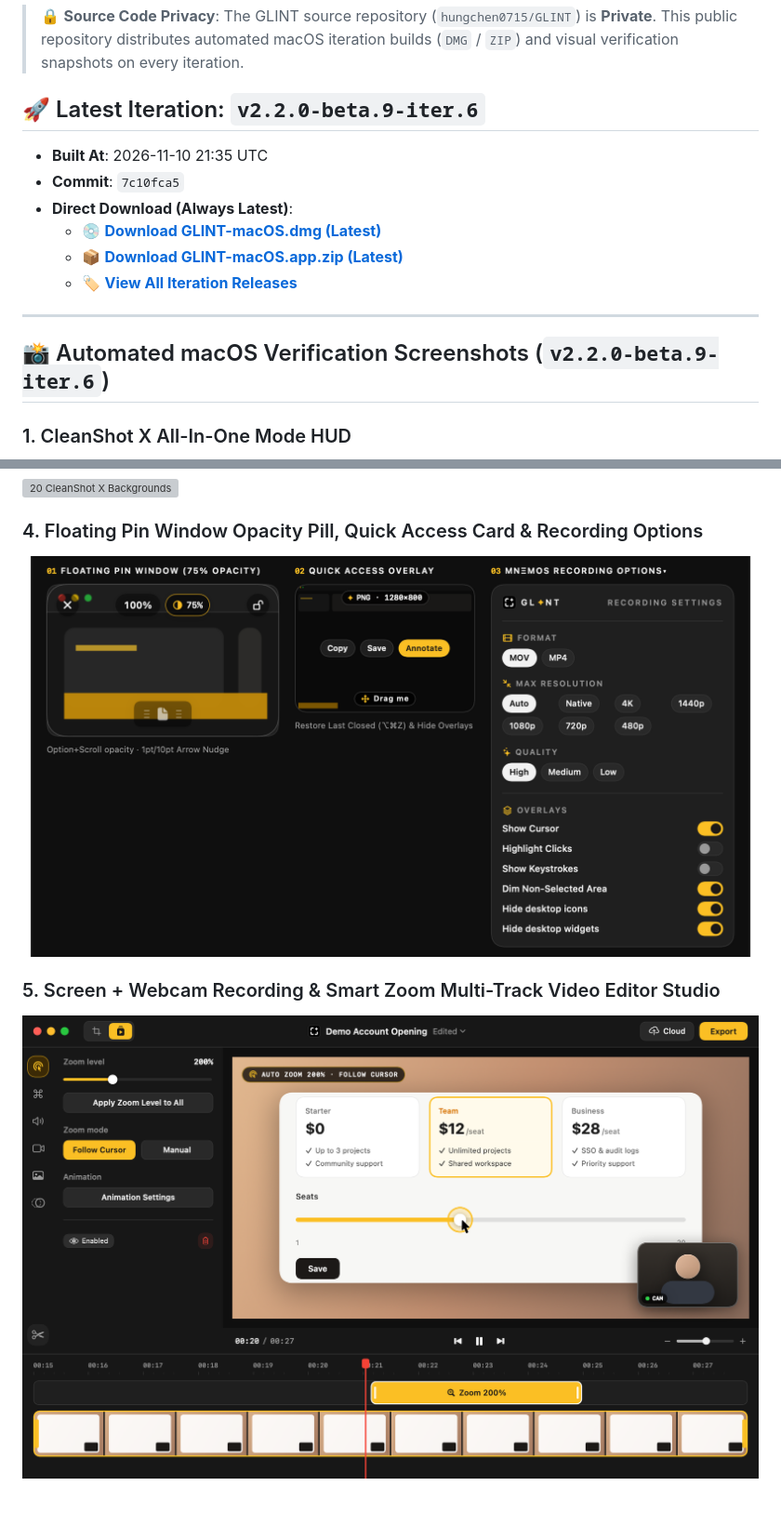
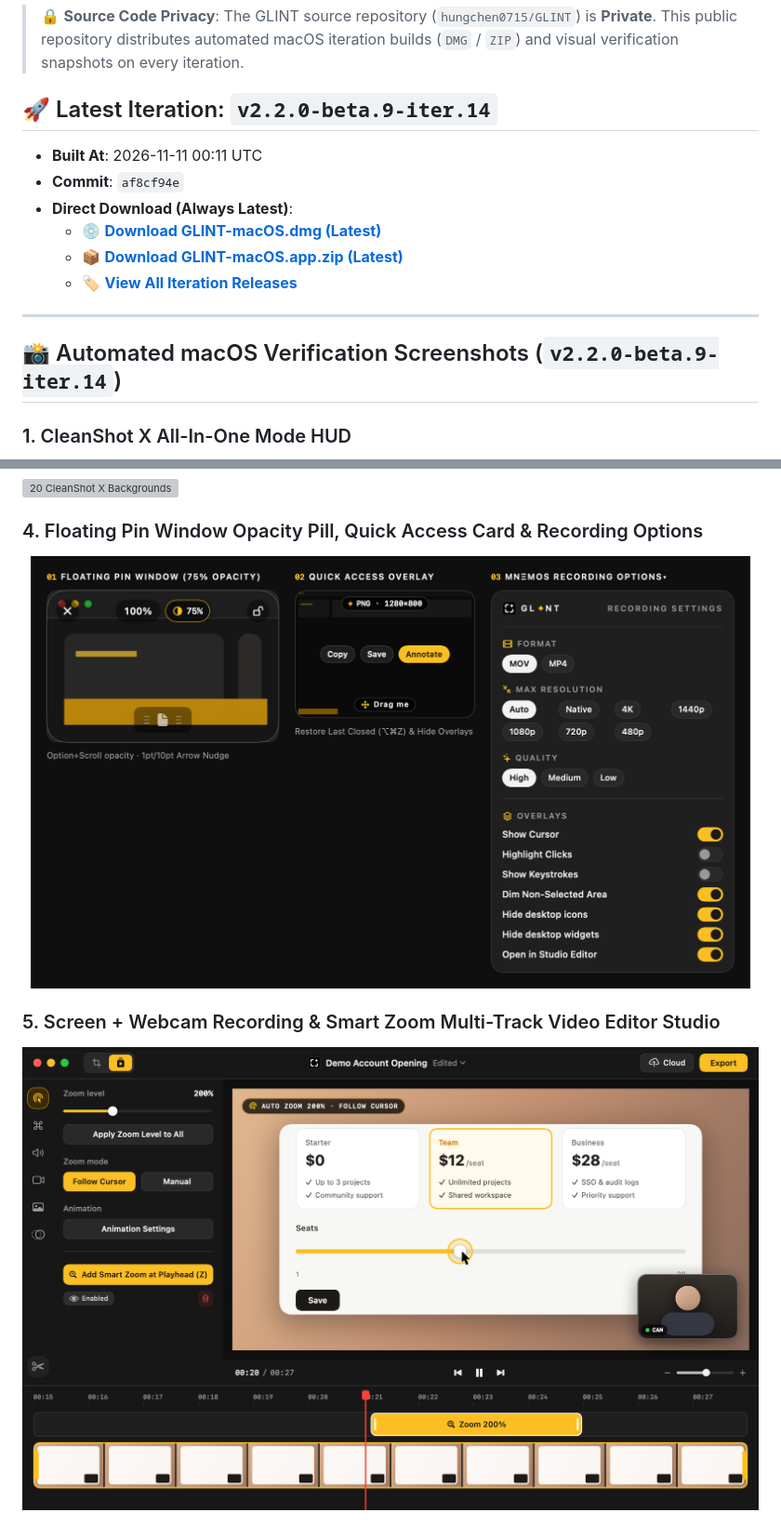
Before and after one commit to hungchen0715/GLINT-Releases, a Markdown page: README.md, 2 parts joined by grey strips. Shown at 93% size. Rendered like a GitHub page; pictures changed too: screenshots/04_pin_opacity_quick_access_and_recording_options.png, screenshots/05_video_editor_smart_zoom_and_recording_studio.png; grey boxes are pictures that could not be loaded.

Commit message:
release: update public iteration to v2.2.0-beta.9-iter.14 (af8cf94e)

```diff
--- a/README.md
+++ b/README.md
@@ -2,9 +2,9 @@
 
 > 🔒 **Source Code Privacy**: The GLINT source repository (`hungchen0715/GLINT`) is **Private**. This public repository distributes automated macOS iteration builds (`DMG` / `ZIP`) and visual verification snapshots on every iteration.
 
-## 🚀 Latest Iteration: `v2.2.0-beta.9-iter.6`
-- **Built At**: 2026-11-10 21:35 UTC
-- **Commit**: `7c10fca5`
+## 🚀 Latest Iteration: `v2.2.0-beta.9-iter.14`
+- **Built At**: 2026-11-11 00:11 UTC
+- **Commit**: `af8cf94e`
 - **Direct Download (Always Latest)**:
   - 💿 [**Download GLINT-macOS.dmg (Latest)**](https://github.com/hungchen0715/GLINT-Releases/releases/download/latest/GLINT-macOS.dmg)
   - 📦 [**Download GLINT-macOS.app.zip (Latest)**](https://github.com/hungchen0715/GLINT-Releases/releases/download/latest/GLINT-macOS.app.zip)
@@ -12,7 +12,7 @@
 
 ---
 
-## 📸 Automated macOS Verification Screenshots (`v2.2.0-beta.9-iter.6`)
+## 📸 Automated macOS Verification Screenshots (`v2.2.0-beta.9-iter.14`)
 
 ### 1. CleanShot X All-In-One Mode HUD
 ![All-In-One Mode HUD](screenshots/01_all_in_one_mode_hud.png)
```
